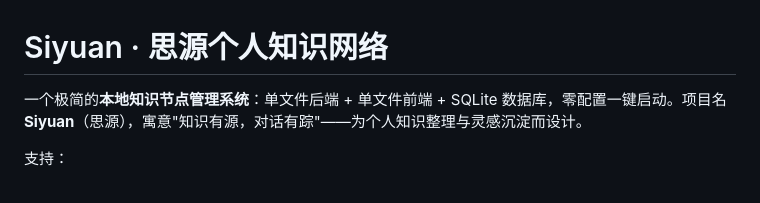
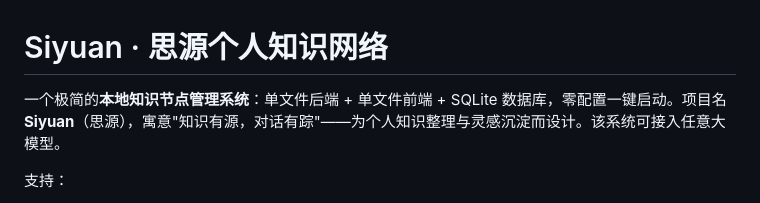
Before and after one commit to FengYueSX/Siyuan-personal-knowledge-network, a Markdown page: README.md, the part around the change. GitHub-like rendering.

```diff
--- a/README.md
+++ b/README.md
@@ -1,6 +1,6 @@
 # Siyuan · 思源个人知识网络
 
-一个极简的**本地知识节点管理系统**：单文件后端 + 单文件前端 + SQLite 数据库，零配置一键启动。项目名 **Siyuan**（思源），寓意"知识有源，对话有踪"——为个人知识整理与灵感沉淀而设计。
+一个极简的**本地知识节点管理系统**：单文件后端 + 单文件前端 + SQLite 数据库，零配置一键启动。项目名 **Siyuan**（思源），寓意"知识有源，对话有踪"——为个人知识整理与灵感沉淀而设计。该系统可接入任意大模型。
 
 支持：
 
```
